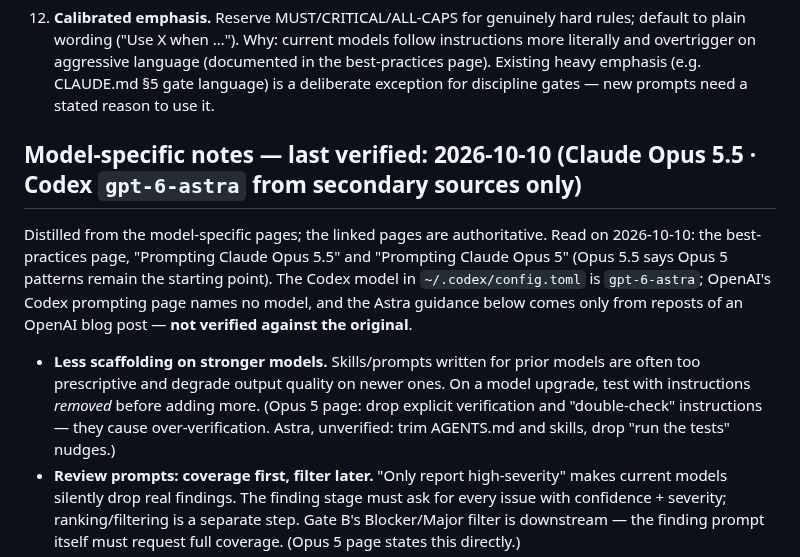
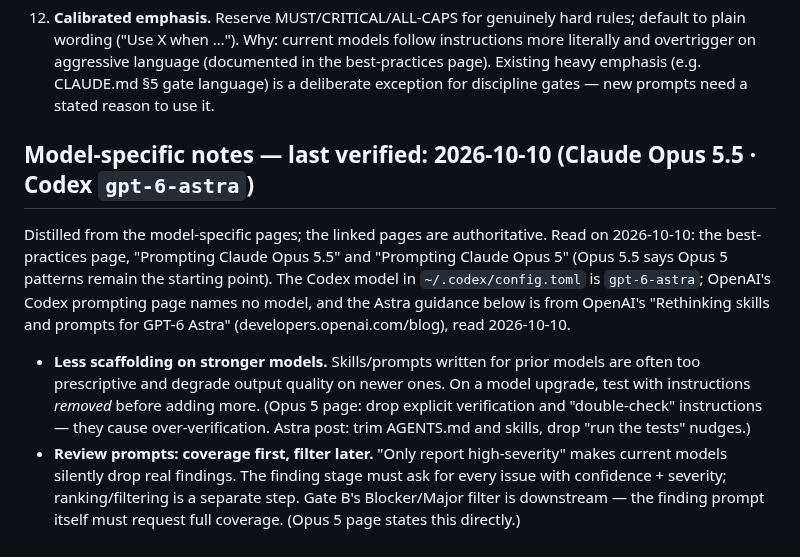
Before and after one commit to dsnger/sfx-bricks-child, a Markdown page: docs/prompt-standards.md, the part around the change. Drawn GitHub-style.

```diff
--- a/docs/prompt-standards.md
+++ b/docs/prompt-standards.md
@@ -87,20 +87,20 @@ Living references (consult, don't copy — copies go stale):
     CLAUDE.md §5 gate language) is a deliberate exception for discipline
     gates — new prompts need a stated reason to use it.
 
-## Model-specific notes — last verified: 2026-10-10 (Claude Opus 5.5 · Codex `gpt-6-astra` from secondary sources only)
+## Model-specific notes — last verified: 2026-10-10 (Claude Opus 5.5 · Codex `gpt-6-astra`)
 
 Distilled from the model-specific pages; the linked pages are authoritative. Read on
 2026-10-10: the best-practices page, "Prompting Claude Opus 5.5" and "Prompting Claude
 Opus 5" (Opus 5.5 says Opus 5 patterns remain the starting point). The Codex model in
 `~/.codex/config.toml` is `gpt-6-astra`; OpenAI's Codex prompting page names no model, and
-the Astra guidance below comes only from reposts of an OpenAI blog post — **not verified
-against the original**.
+the Astra guidance below is from OpenAI's "Rethinking skills and prompts for GPT-6 Astra"
+(developers.openai.com/blog), read 2026-10-10.
 
 - **Less scaffolding on stronger models.** Skills/prompts written for prior
   models are often too prescriptive and degrade output quality on newer ones.
   On a model upgrade, test with instructions *removed* before adding more.
   (Opus 5 page: drop explicit verification and "double-check" instructions — they cause
-  over-verification. Astra, unverified: trim AGENTS.md and skills, drop "run the tests"
+  over-verification. Astra post: trim AGENTS.md and skills, drop "run the tests"
   nudges.)
 - **Review prompts: coverage first, filter later.** "Only report high-severity"
   makes current models silently drop real findings. The finding stage must ask for
```
Also changed, not shown: todos.md (+7 -0 lines).
